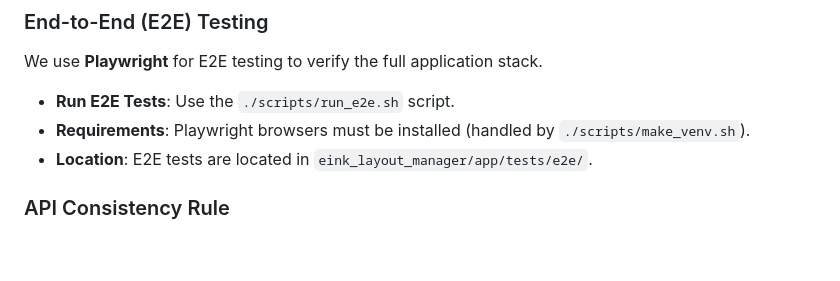
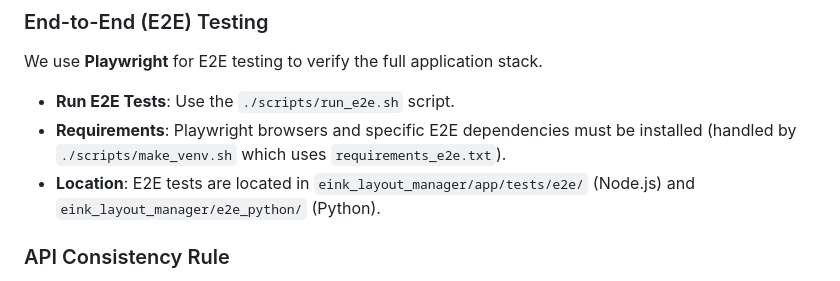
Before and after one commit to stuart-c/addon-eink, a Markdown page: agent_docs/03_DEVELOPMENT.md, the part around the change. GitHub-like rendering; blank space fills up the shorter version.

Commit message:
docs: update development guidelines for E2E requirements

```diff
--- a/agent_docs/03_DEVELOPMENT.md
+++ b/agent_docs/03_DEVELOPMENT.md
@@ -37,8 +37,8 @@ All agents and contributors must follow the mandatory workflow defined in the [A
 ### End-to-End (E2E) Testing
 We use **Playwright** for E2E testing to verify the full application stack.
 - **Run E2E Tests**: Use the `./scripts/run_e2e.sh` script.
-- **Requirements**: Playwright browsers must be installed (handled by `./scripts/make_venv.sh`).
-- **Location**: E2E tests are located in `eink_layout_manager/app/tests/e2e/`.
+- **Requirements**: Playwright browsers and specific E2E dependencies must be installed (handled by `./scripts/make_venv.sh` which uses `requirements_e2e.txt`).
+- **Location**: E2E tests are located in `eink_layout_manager/app/tests/e2e/` (Node.js) and `eink_layout_manager/e2e_python/` (Python).
 
 ### API Consistency Rule
 To simplify frontend state management, **POST (creation) responses MUST exactly match GET (retrieval) responses** for the same resource. This ensures the frontend receives the complete metadata object immediately upon resource creation.
```
